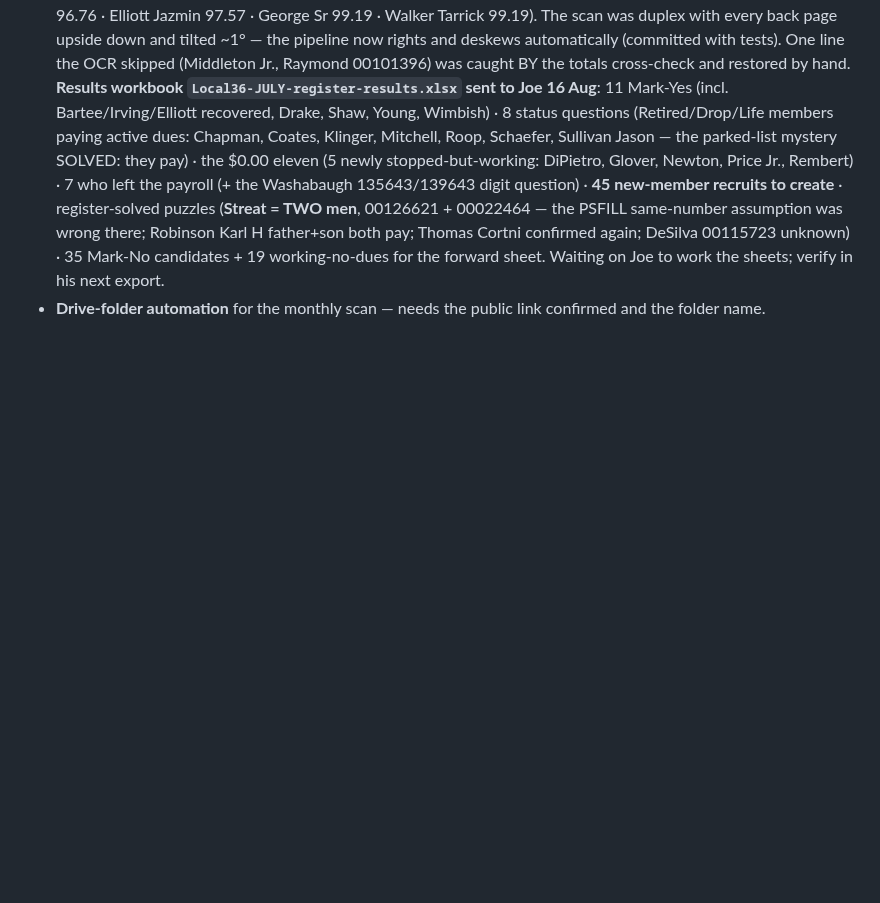
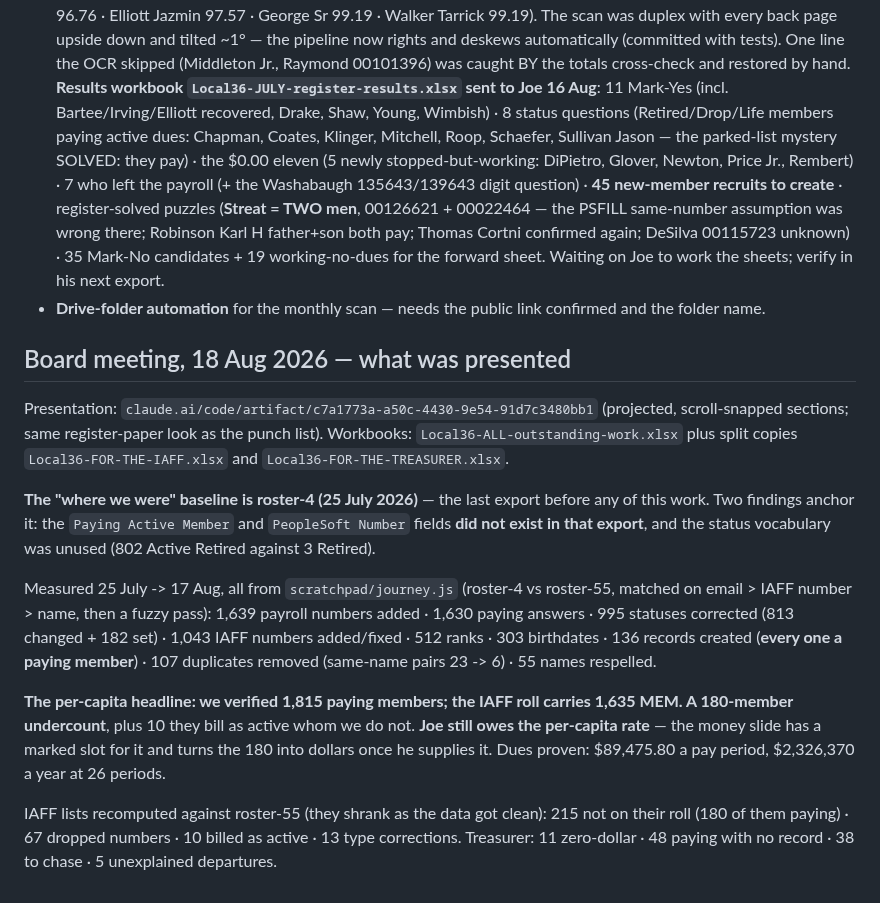
Before and after one commit to joepap/joepap, a Markdown page: dues-tracker/OPEN-ITEMS.md, the part around the change. Rendered like a GitHub page; blank space fills up the shorter version.

Commit message:
Board meeting deliverables: presentation, three workbooks, and the measured journey
Co-Authored-By: Claude Fable 5 <noreply@anthropic.com>
Claude-Session: https://claude.ai/code/session_018yNX99YmVYqwzU7V77kkqb

```diff
--- a/dues-tracker/OPEN-ITEMS.md
+++ b/dues-tracker/OPEN-ITEMS.md
@@ -772,3 +772,33 @@ the nine hold three different real ranks.
   Waiting on Joe to work the sheets; verify in his next export.
 - **Drive-folder automation** for the monthly scan — needs the public link
   confirmed and the folder name.
+
+## Board meeting, 18 Aug 2026 — what was presented
+
+Presentation: `claude.ai/code/artifact/c7a1773a-a50c-4430-9e54-91d7c3480bb1`
+(projected, scroll-snapped sections; same register-paper look as the punch
+list). Workbooks: `Local36-ALL-outstanding-work.xlsx` plus split copies
+`Local36-FOR-THE-IAFF.xlsx` and `Local36-FOR-THE-TREASURER.xlsx`.
+
+**The "where we were" baseline is roster-4 (25 July 2026)** — the last export
+before any of this work. Two findings anchor it: the `Paying Active Member`
+and `PeopleSoft Number` fields **did not exist in that export**, and the
+status vocabulary was unused (802 Active Retired against 3 Retired).
+
+Measured 25 July -> 17 Aug, all from `scratchpad/journey.js` (roster-4 vs
+roster-55, matched on email > IAFF number > name, then a fuzzy pass):
+1,639 payroll numbers added · 1,630 paying answers · 995 statuses corrected
+(813 changed + 182 set) · 1,043 IAFF numbers added/fixed · 512 ranks ·
+303 birthdates · 136 records created (**every one a paying member**) ·
+107 duplicates removed (same-name pairs 23 -> 6) · 55 names respelled.
+
+**The per-capita headline: we verified 1,815 paying members; the IAFF roll
+carries 1,635 MEM. A 180-member undercount**, plus 10 they bill as active
+whom we do not. **Joe still owes the per-capita rate** — the money slide has
+a marked slot for it and turns the 180 into dollars once he supplies it.
+Dues proven: $89,475.80 a pay period, $2,326,370 a year at 26 periods.
+
+IAFF lists recomputed against roster-55 (they shrank as the data got clean):
+215 not on their roll (180 of them paying) · 67 dropped numbers · 10 billed
+as active · 13 type corrections. Treasurer: 11 zero-dollar · 48 paying with
+no record · 38 to chase · 5 unexplained departures.
```
